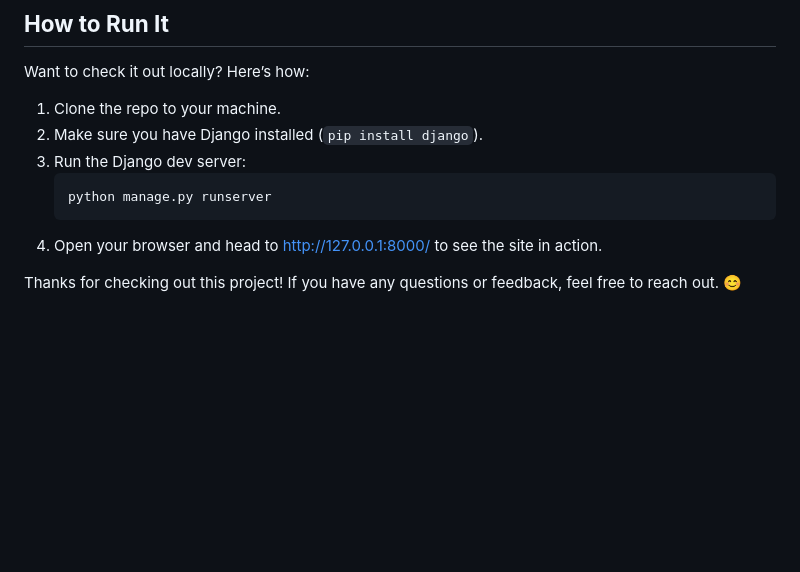
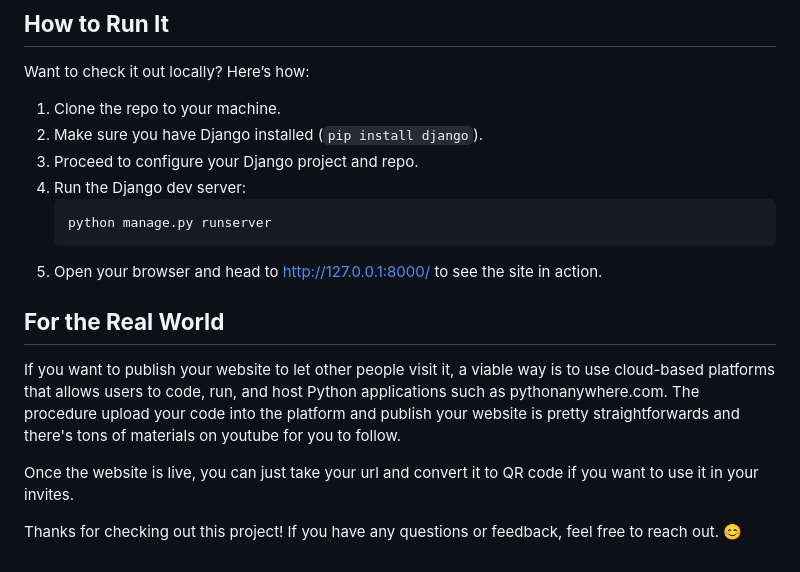
Before and after one commit to MatteoPerota/Django-Wedding-Website, a Markdown page: README.md, the part around the change. GitHub-like rendering; blank space fills up the shorter version.

````diff
--- a/README.md
+++ b/README.md
@@ -64,10 +64,19 @@ The design is all about simplicity, elegance, and usability.
 Want to check it out locally? Here’s how:
 1. Clone the repo to your machine.
 2. Make sure you have Django installed (`pip install django`).
-3. Run the Django dev server:
+3. Proceed to configure your Django project and repo.
+4. Run the Django dev server:
    ```bash
    python manage.py runserver
    ```
-4. Open your browser and head to http://127.0.0.1:8000/ to see the site in action.
+5. Open your browser and head to http://127.0.0.1:8000/ to see the site in action.
+
+## **For the Real World**
+
+If you want to publish your website to let other people visit it, a viable way is to use cloud-based platforms that allows users to code, run, and host Python applications such as pythonanywhere.com.
+The procedure upload your code into the platform and publish your website is pretty straightforwards and there's tons of materials on youtube for you to follow.
+
+Once the website is live, you can just take your url and convert it to QR code if you want to use it in your invites.
+
 
 Thanks for checking out this project! If you have any questions or feedback, feel free to reach out. 😊
````
